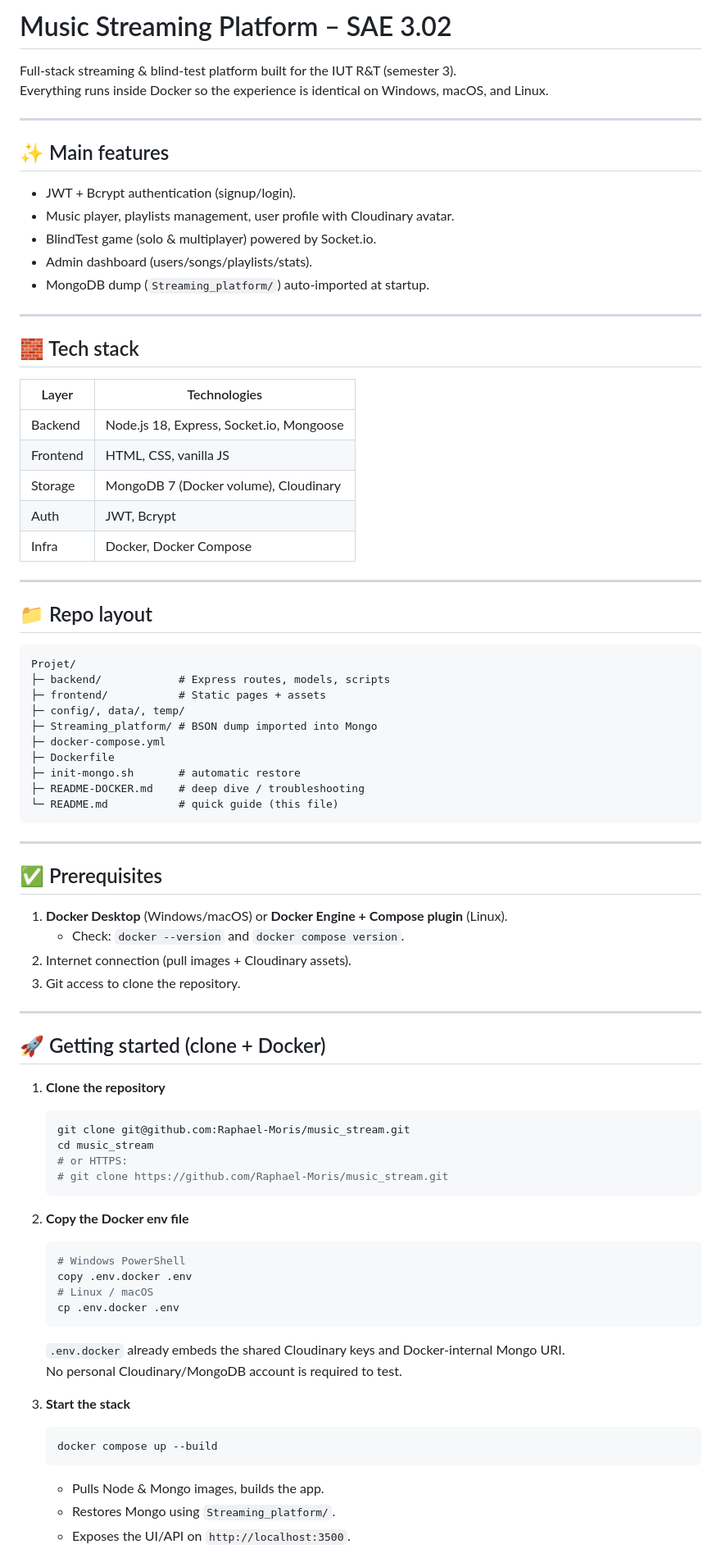
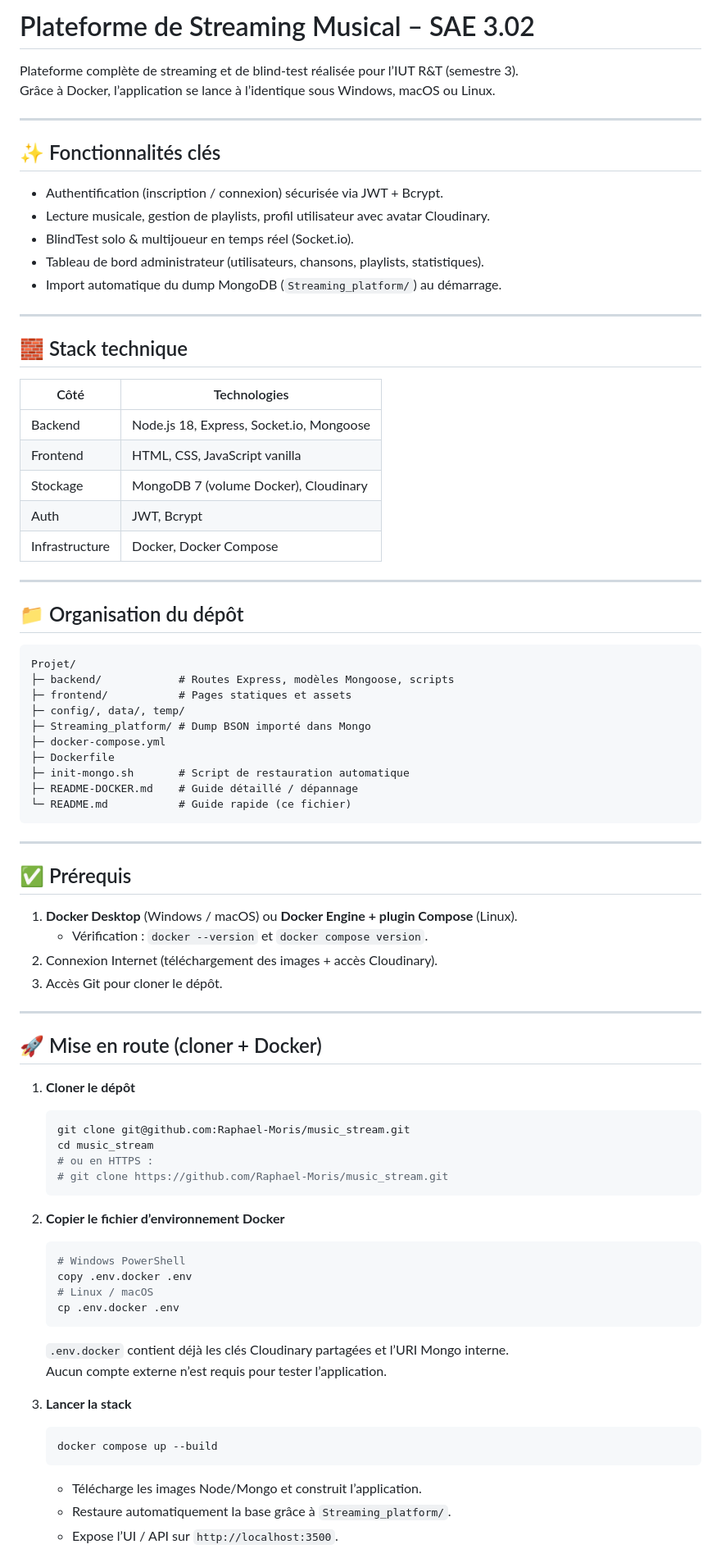
Before and after one commit to Raphael-Moris/music_stream, a Markdown page: README.md, the part around the change printed below. Shown: that part at 82% size. Drawn GitHub-style.

Commit message:
docs: traduire README en français

````diff
--- a/README.md
+++ b/README.md
@@ -1,83 +1,83 @@
-# Music Streaming Platform – SAE 3.02
+# Plateforme de Streaming Musical – SAE 3.02
 
-Full-stack streaming & blind-test platform built for the IUT R&T (semester 3).
-Everything runs inside Docker so the experience is identical on Windows, macOS, and Linux.
+Plateforme complète de streaming et de blind-test réalisée pour l’IUT R&T (semestre 3).
+Grâce à Docker, l’application se lance à l’identique sous Windows, macOS ou Linux.
 
 ---
 
-## ✨ Main features
+## ✨ Fonctionnalités clés
 
-- JWT + Bcrypt authentication (signup/login).
-- Music player, playlists management, user profile with Cloudinary avatar.
-- BlindTest game (solo & multiplayer) powered by Socket.io.
-- Admin dashboard (users/songs/playlists/stats).
-- MongoDB dump (`Streaming_platform/`) auto-imported at startup.
+- Authentification (inscription / connexion) sécurisée via JWT + Bcrypt.
+- Lecture musicale, gestion de playlists, profil utilisateur avec avatar Cloudinary.
+- BlindTest solo & multijoueur en temps réel (Socket.io).
+- Tableau de bord administrateur (utilisateurs, chansons, playlists, statistiques).
+- Import automatique du dump MongoDB (`Streaming_platform/`) au démarrage.
 
 ---
 
-## 🧱 Tech stack
+## 🧱 Stack technique
 
-| Layer     | Technologies                             |
-|-----------|------------------------------------------|
-| Backend   | Node.js 18, Express, Socket.io, Mongoose |
-| Frontend  | HTML, CSS, vanilla JS                    |
-| Storage   | MongoDB 7 (Docker volume), Cloudinary    |
-| Auth      | JWT, Bcrypt                              |
-| Infra     | Docker, Docker Compose                   |
+| Côté       | Technologies                                 |
+|------------|----------------------------------------------|
+| Backend    | Node.js 18, Express, Socket.io, Mongoose     |
+| Frontend   | HTML, CSS, JavaScript vanilla                |
+| Stockage   | MongoDB 7 (volume Docker), Cloudinary        |
+| Auth       | JWT, Bcrypt                                  |
+| Infrastructure | Docker, Docker Compose                   |
 
 ---
 
-## 📁 Repo layout
+## 📁 Organisation du dépôt
 
 ```
 Projet/
-├─ backend/            # Express routes, models, scripts
-├─ frontend/           # Static pages + assets
+├─ backend/            # Routes Express, modèles Mongoose, scripts
+├─ frontend/           # Pages statiques et assets
 ├─ config/, data/, temp/
-├─ Streaming_platform/ # BSON dump imported into Mongo
+├─ Streaming_platform/ # Dump BSON importé dans Mongo
 ├─ docker-compose.yml
 ├─ Dockerfile
-├─ init-mongo.sh       # automatic restore
-├─ README-DOCKER.md    # deep dive / troubleshooting
-└─ README.md           # quick guide (this file)
+├─ init-mongo.sh       # Script de restauration automatique
+├─ README-DOCKER.md    # Guide détaillé / dépannage
+└─ README.md           # Guide rapide (ce fichier)
 ```
 
 ---
 
-## ✅ Prerequisites
+## ✅ Prérequis
 
-1. **Docker Desktop** (Windows/macOS) or **Docker Engine + Compose plugin** (Linux).
-   - Check: `docker --version` and `docker compose version`.
-2. Internet connection (pull images + Cloudinary assets).
-3. Git access to clone the repository.
+1. **Docker Desktop** (Windows / macOS) ou **Docker Engine + plugin Compose** (Linux).
+   - Vérification : `docker --version` et `docker compose version`.
+2. Connexion Internet (téléchargement des images + accès Cloudinary).
+3. Accès Git pour cloner le dépôt.
 
 ---
 
-## 🚀 Getting started (clone + Docker)
+## 🚀 Mise en route (cloner + Docker)
 
-1. **Clone the repository**
+1. **Cloner le dépôt**
    ```bash
    git clone git@github.com:Raphael-Moris/music_stream.git
    cd music_stream
-   # or HTTPS:
+   # ou en HTTPS :
    # git clone https://github.com/Raphael-Moris/music_stream.git
    ```
 
-2. **Copy the Docker env file**
+2. **Copier le fichier d’environnement Docker**
    ```bash
    # Windows PowerShell
    copy .env.docker .env
    # Linux / macOS
    cp .env.docker .env
    ```
-   `.env.docker` already embeds the shared Cloudinary keys and Docker-internal Mongo URI.
-   No personal Cloudinary/MongoDB account is required to test.
+   `.env.docker` contient déjà les clés Cloudinary partagées et l’URI Mongo interne.
+   Aucun compte externe n’est requis pour tester l’application.
 
-3. **Start the stack**
+3. **Lancer la stack**
    ```bash
    docker compose up --build
    ```
-   - Pulls Node & Mongo images, builds the app.
-   - Restores Mongo using `Streaming_platform/`.
-   - Exposes the UI/API on `http://localhost:3500`.
+   - Télécharge les images Node/Mongo et construit l’application.
+   - Restaure automatiquement la base grâce à `Streaming_platform/`.
+   - Expose l’UI / API sur `http://localhost:3500`.
 
````
Also changed, not shown: other parts of README.md (+33 -33 lines).
